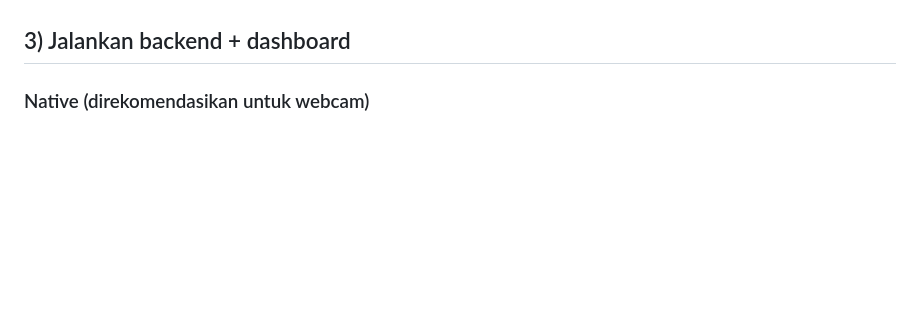
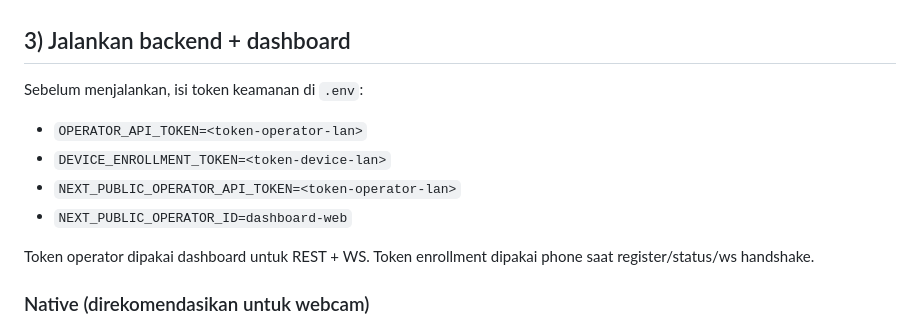
Before and after one commit to gibranlynardi/data-collector-IMU-mobile, a Markdown page: scripts/operator_lan_guide.md, the part around the change. Rendered like a GitHub page; blank space fills up the shorter version.

```diff
--- a/scripts/operator_lan_guide.md
+++ b/scripts/operator_lan_guide.md
@@ -18,6 +18,15 @@ Panduan ini menutup kebutuhan operator untuk Phase 14.
 4. Simpan konfigurasi.
 
 ## 3) Jalankan backend + dashboard
+
+Sebelum menjalankan, isi token keamanan di `.env`:
+
+- `OPERATOR_API_TOKEN=<token-operator-lan>`
+- `DEVICE_ENROLLMENT_TOKEN=<token-device-lan>`
+- `NEXT_PUBLIC_OPERATOR_API_TOKEN=<token-operator-lan>`
+- `NEXT_PUBLIC_OPERATOR_ID=dashboard-web`
+
+Token operator dipakai dashboard untuk REST + WS. Token enrollment dipakai phone saat register/status/ws handshake.
 
 ### Native (direkomendasikan untuk webcam)
 
```
